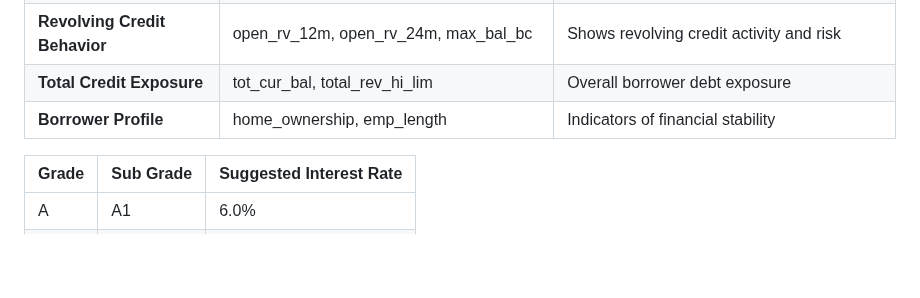
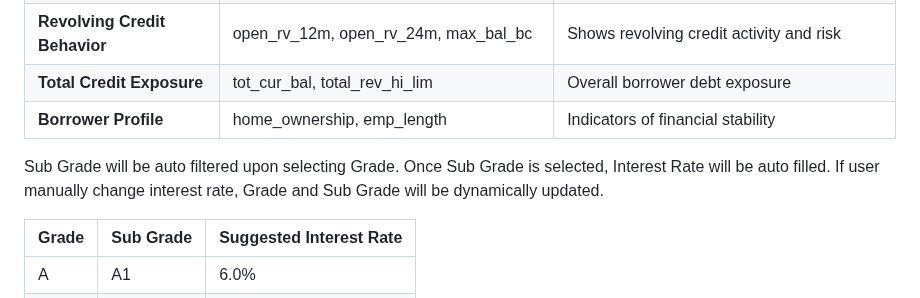
Before and after one commit to ShaikhBorhanUddin/End-to-End-Loan-Default-Prediction-System, a Markdown page: README.md, the part around the change. GitHub-like rendering; blank space fills up the shorter version.

```diff
--- a/README.md
+++ b/README.md
@@ -146,6 +146,8 @@ Create `dti_risk_level` from `dti` column:
 | **Total Credit Exposure**        | tot_cur_bal, total_rev_hi_lim                            | Overall borrower debt exposure                                           |
 | **Borrower Profile**             | home_ownership, emp_length                               | Indicators of financial stability                                        |
 
+Sub Grade will be auto filtered upon selecting Grade. Once Sub Grade is selected, Interest Rate will be auto filled. If user manually change interest rate, Grade and Sub Grade will be dynamically updated.
+
 | Grade | Sub Grade | Suggested Interest Rate |
 | ----- | --------- | ----------------------- |
 | A     | A1        | 6.0%                    |
```
